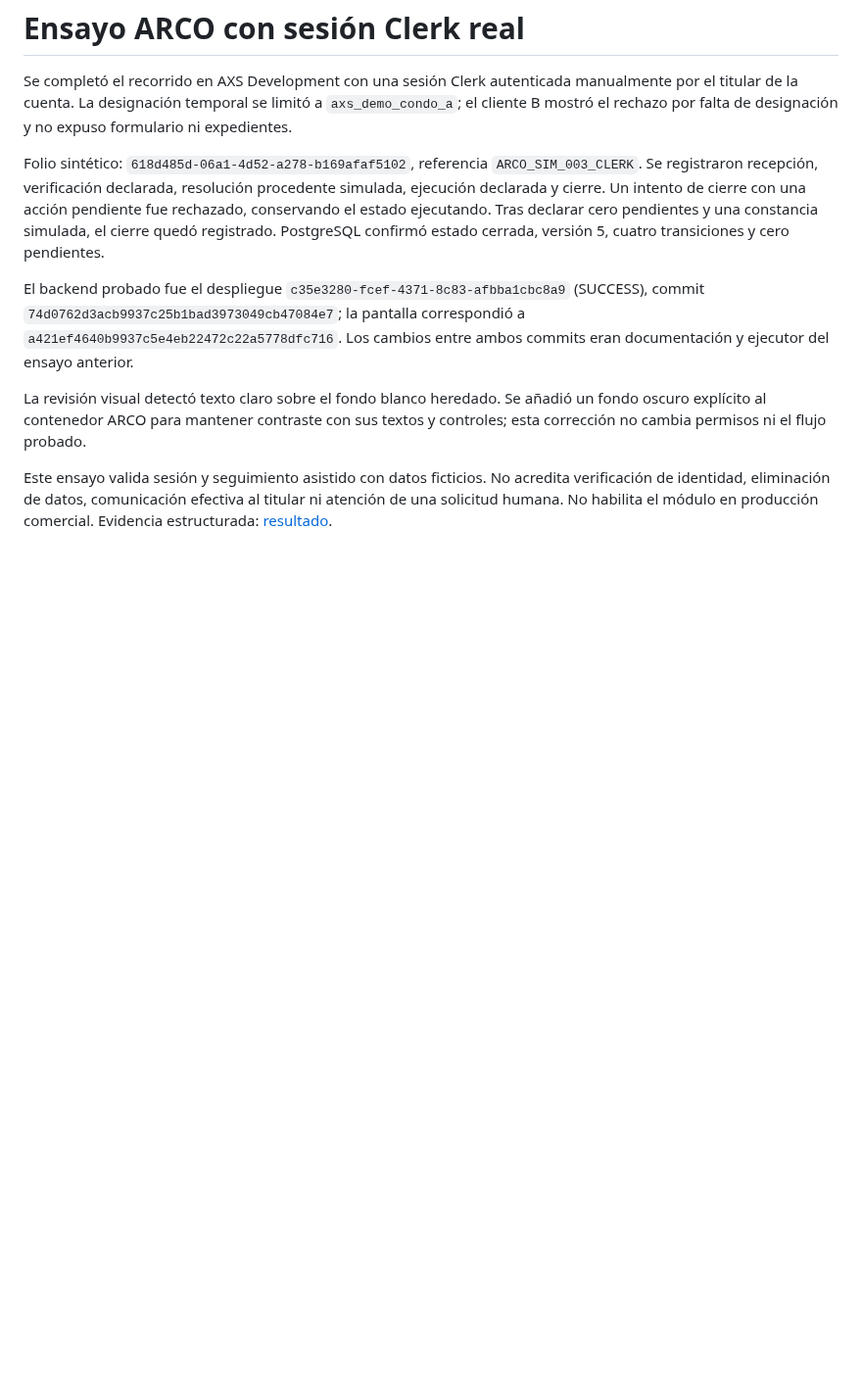
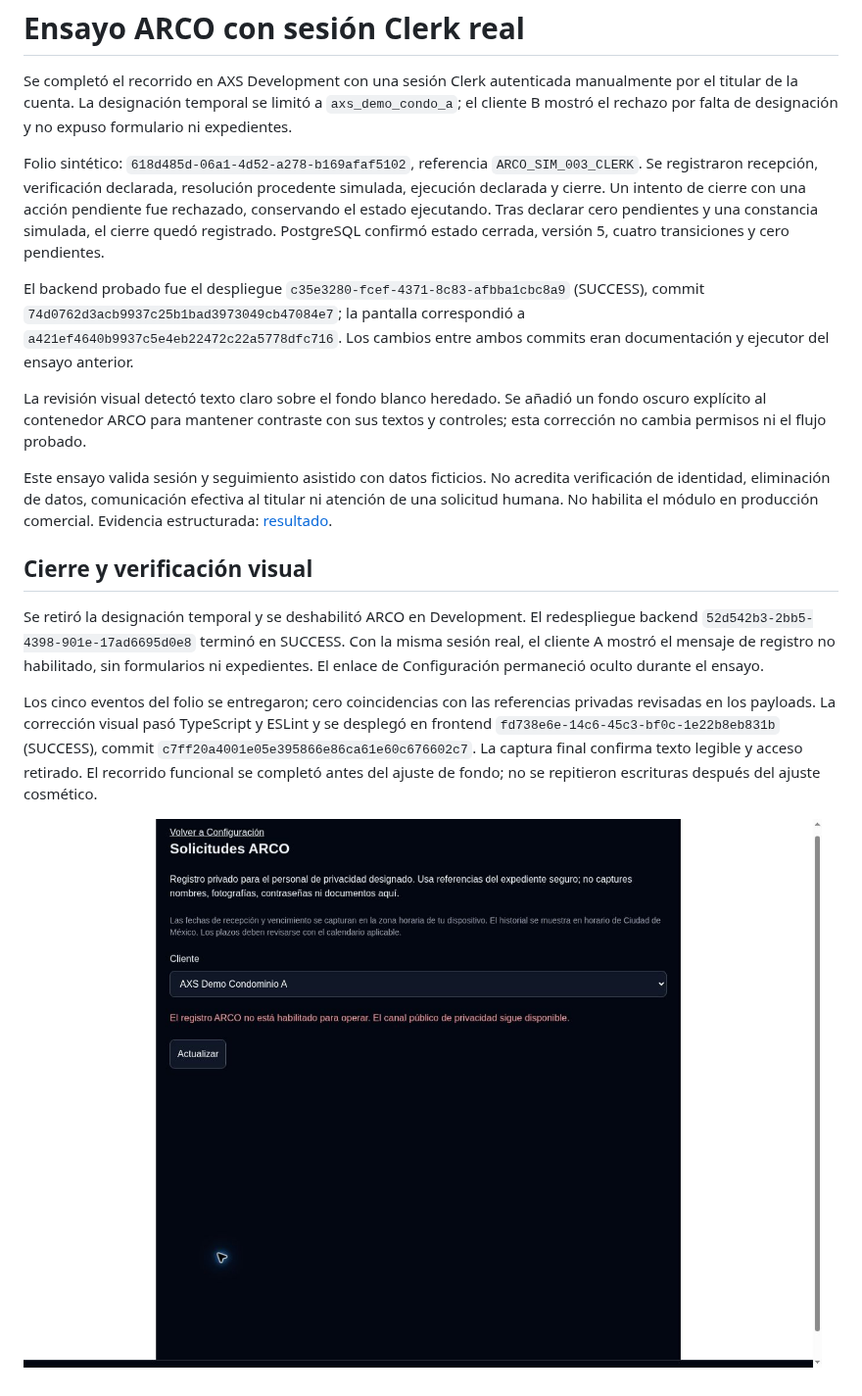
Before and after one commit to B10sp4rt4n/MSP_AXS, a Markdown page: docs/ARCO_CLERK_ENSAYO.md, the part around the change. Shown at 98% size. Drawn GitHub-style; pictures changed too: docs/evidence/arco-clerk-20261023-final.jpg (added); blank space fills up the shorter version.

Commit message:
Documentar auditoría y cierre del ensayo ARCO con sesión real

```diff
--- a/docs/ARCO_CLERK_ENSAYO.md
+++ b/docs/ARCO_CLERK_ENSAYO.md
@@ -9,3 +9,11 @@ El backend probado fue el despliegue `c35e3280-fcef-4371-8c83-afbba1cbc8a9` (SUC
 La revisión visual detectó texto claro sobre el fondo blanco heredado. Se añadió un fondo oscuro explícito al contenedor ARCO para mantener contraste con sus textos y controles; esta corrección no cambia permisos ni el flujo probado.
 
 Este ensayo valida sesión y seguimiento asistido con datos ficticios. No acredita verificación de identidad, eliminación de datos, comunicación efectiva al titular ni atención de una solicitud humana. No habilita el módulo en producción comercial. Evidencia estructurada: [resultado](evidence/arco-clerk-20261023.json).
+
+## Cierre y verificación visual
+
+Se retiró la designación temporal y se deshabilitó ARCO en Development. El redespliegue backend `52d542b3-2bb5-4398-901e-17ad6695d0e8` terminó en SUCCESS. Con la misma sesión real, el cliente A mostró el mensaje de registro no habilitado, sin formularios ni expedientes. El enlace de Configuración permaneció oculto durante el ensayo.
+
+Los cinco eventos del folio se entregaron; cero coincidencias con las referencias privadas revisadas en los payloads. La corrección visual pasó TypeScript y ESLint y se desplegó en frontend `fd738e6e-14c6-45c3-bf0c-1e22b8eb831b` (SUCCESS), commit `c7ff20a4001e05e395866e86ca61e60c676602c7`. La captura final confirma texto legible y acceso retirado. El recorrido funcional se completó antes del ajuste de fondo; no se repitieron escrituras después del ajuste cosmético.
+
+![Pantalla final del ensayo cerrado](evidence/arco-clerk-20261023-final.jpg)
```
Also changed, not shown: docs/ARCO_DEVELOPMENT_ENSAYO.md (+4 -0 lines), 1 other file.
